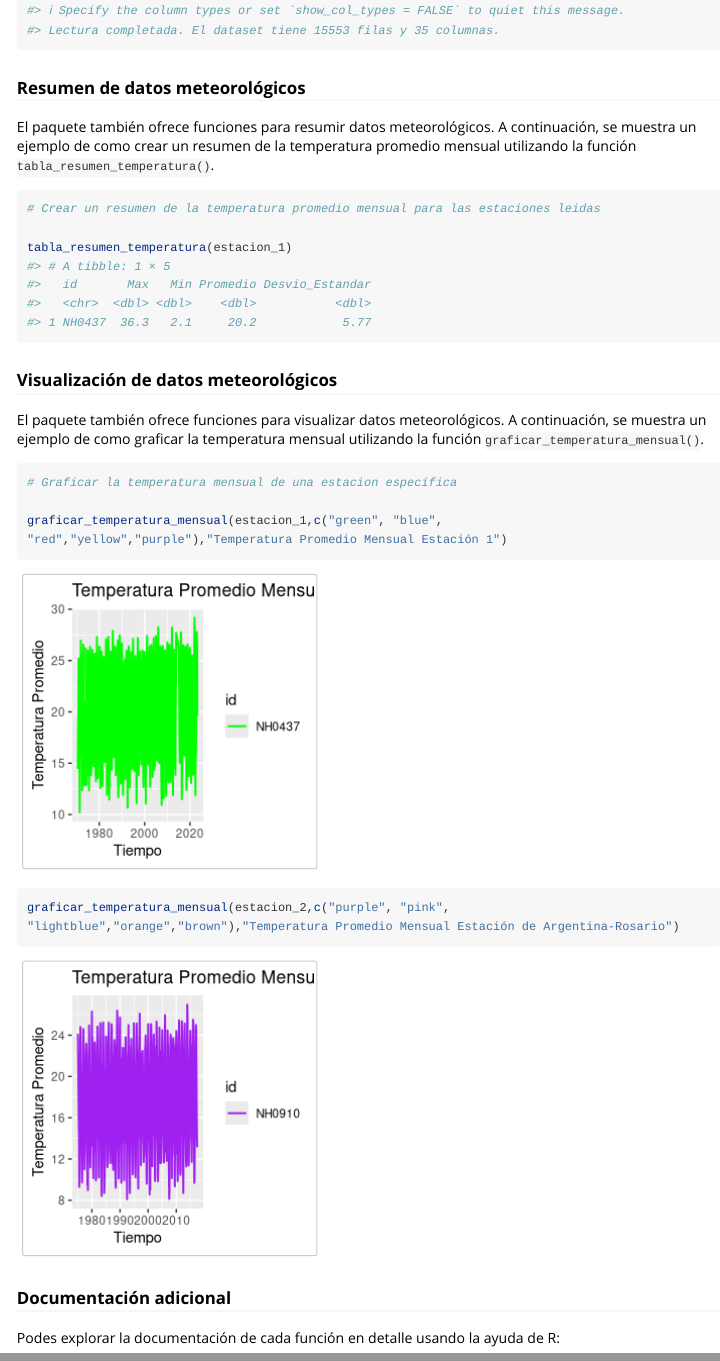
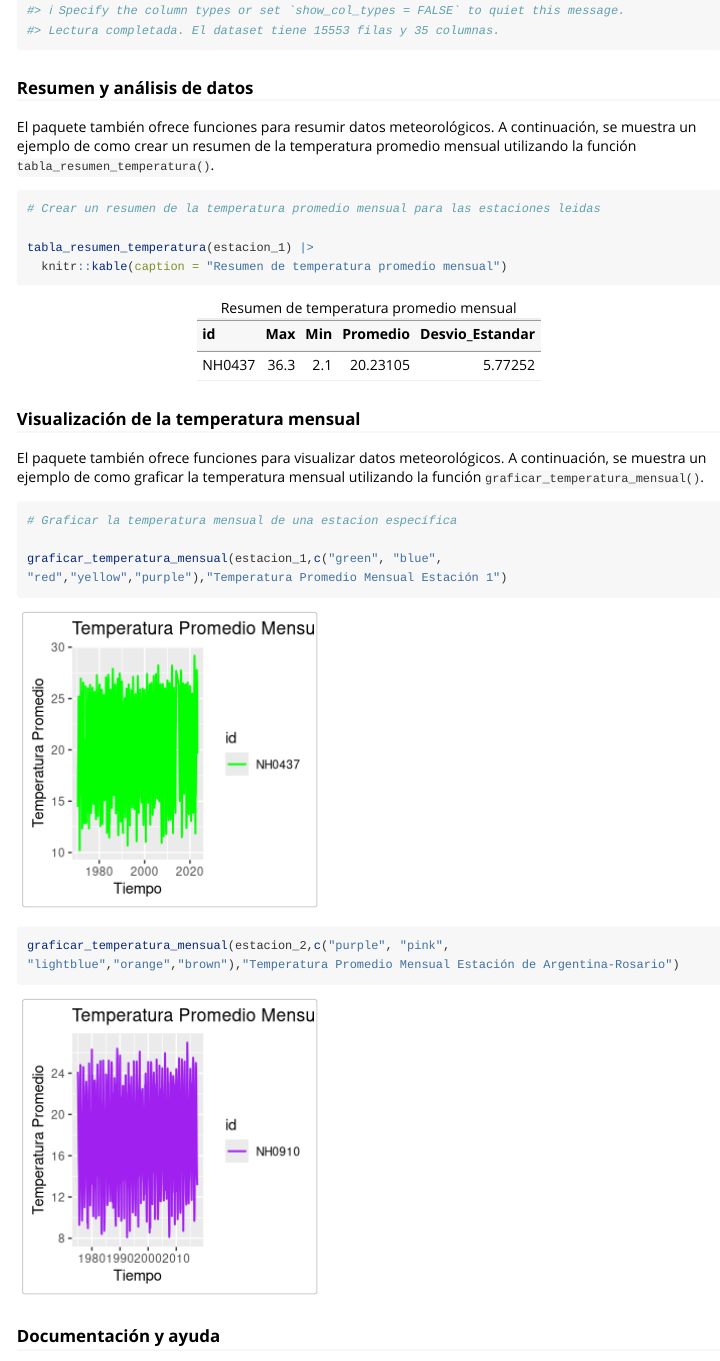
Before and after one commit to Martin-ia-pro/paquetemeteorologico, an R Markdown document (vignettes/introduccion-al-paquete.Rmd): the page in a window 1100 px wide, from 980 px down, and a second part further down, joined at a grey line. Rendered offline with R 4.5, knitr and Pandoc, with nearby package versions; long lines of code are wrapped.

Commit message:
Modifique la vinieta para mejorarla

````diff
--- a/vignettes/introduccion-al-paquete.Rmd
+++ b/vignettes/introduccion-al-paquete.Rmd
@@ -38,18 +38,19 @@ estacion_1 <- leer_estaciones("NH0437", ruta_temp1)
 estacion_2 <- leer_estaciones("NH0910", ruta_temp2)
 ```
 
-### Resumen de datos meteorológicos
+### Resumen y análisis de datos
 
 El paquete también ofrece funciones para resumir datos meteorológicos. A continuación, se muestra un ejemplo de como crear un resumen de la temperatura promedio mensual utilizando la función `tabla_resumen_temperatura()`.
 
 ```{r}
 # Crear un resumen de la temperatura promedio mensual para las estaciones leidas
 
-tabla_resumen_temperatura(estacion_1)
+tabla_resumen_temperatura(estacion_1) |>
+  knitr::kable(caption = "Resumen de temperatura promedio mensual")
 
 ```
 
-### Visualización de datos meteorológicos
+### Visualización de la temperatura mensual
 
 El paquete también ofrece funciones para visualizar datos meteorológicos. A continuación, se muestra un ejemplo de como graficar la temperatura mensual utilizando la función `graficar_temperatura_mensual()`.
 
@@ -63,9 +64,9 @@ graficar_temperatura_mensual(estacion_1,c("green", "blue", "red","yellow","purpl
 graficar_temperatura_mensual(estacion_2,c("purple", "pink", "lightblue","orange","brown"),"Temperatura Promedio Mensual Estación de Argentina-Rosario")
 ```
 
-### Documentación adicional
+### Documentación y ayuda
 
-Podes explorar la documentación de cada función en detalle usando la ayuda de R:
+Para más información, consultá la ayuda de cada función mediante:
 
 -   `?leer_estaciones`
 -   `?tabla_resumen_temperatura`
````
